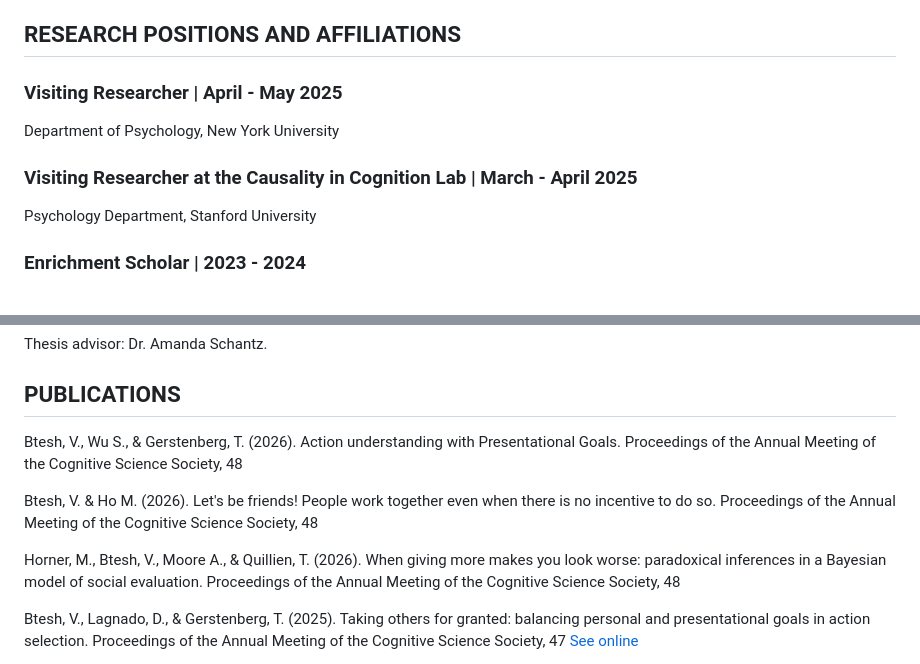
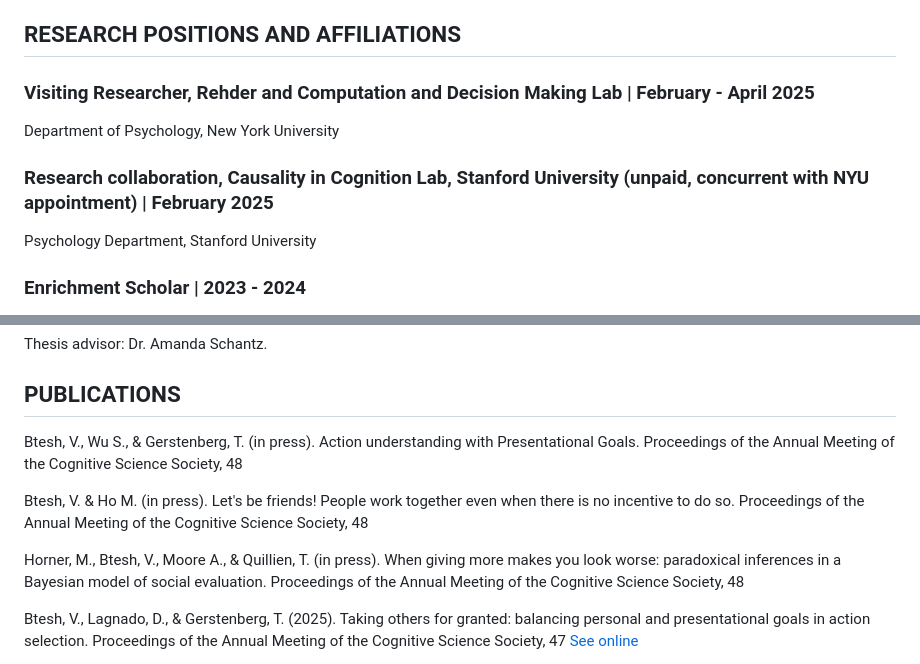
Before and after one commit to Vbtesh/vbtesh.github.io, a Markdown page: cv.md, 2 parts joined by grey strips. Rendered like a GitHub page.

Commit message:
updated cv

```diff
--- a/cv.md
+++ b/cv.md
@@ -17,10 +17,10 @@ Computational modeling, Bayesian methods, reinforcement learning.
 
 ## RESEARCH POSITIONS AND AFFILIATIONS
 
-### Visiting Researcher | April - May 2025
+### Visiting Researcher, Rehder and Computation and Decision Making Lab | February - April 2025
 Department of Psychology, New York University
 
-### Visiting Researcher at the Causality in Cognition Lab | March - April 2025
+### Research collaboration, Causality in Cognition Lab, Stanford University (unpaid, concurrent with NYU appointment) | February 2025
 Psychology Department, Stanford University
 
 ### Enrichment Scholar | 2023 - 2024
@@ -63,11 +63,11 @@ Thesis advisor: Dr. Amanda Schantz.
 
 ## PUBLICATIONS
 
-Btesh, V., Wu S., & Gerstenberg, T. (2026). Action understanding with Presentational Goals. Proceedings of the Annual Meeting of the Cognitive Science Society, 48
+Btesh, V., Wu S., & Gerstenberg, T. (in press). Action understanding with Presentational Goals. Proceedings of the Annual Meeting of the Cognitive Science Society, 48
 
-Btesh, V. & Ho M. (2026). Let's be friends! People work together even when there is no incentive to do so. Proceedings of the Annual Meeting of the Cognitive Science Society, 48
+Btesh, V. & Ho M. (in press). Let's be friends! People work together even when there is no incentive to do so. Proceedings of the Annual Meeting of the Cognitive Science Society, 48
 
-Horner, M., Btesh, V., Moore A., & Quillien, T. (2026). When giving more makes you look worse: paradoxical inferences in a Bayesian model of social evaluation. Proceedings of the Annual Meeting of the Cognitive Science Society, 48
+Horner, M., Btesh, V., Moore A., & Quillien, T. (in press). When giving more makes you look worse: paradoxical inferences in a Bayesian model of social evaluation. Proceedings of the Annual Meeting of the Cognitive Science Society, 48
 
 Btesh, V., Lagnado, D., & Gerstenberg, T. (2025). Taking others for granted: balancing personal and presentational goals in action selection. Proceedings of the Annual Meeting of the Cognitive Science Society, 47 [See online](https://escholarship.org/uc/item/23d145sd)
 
```
